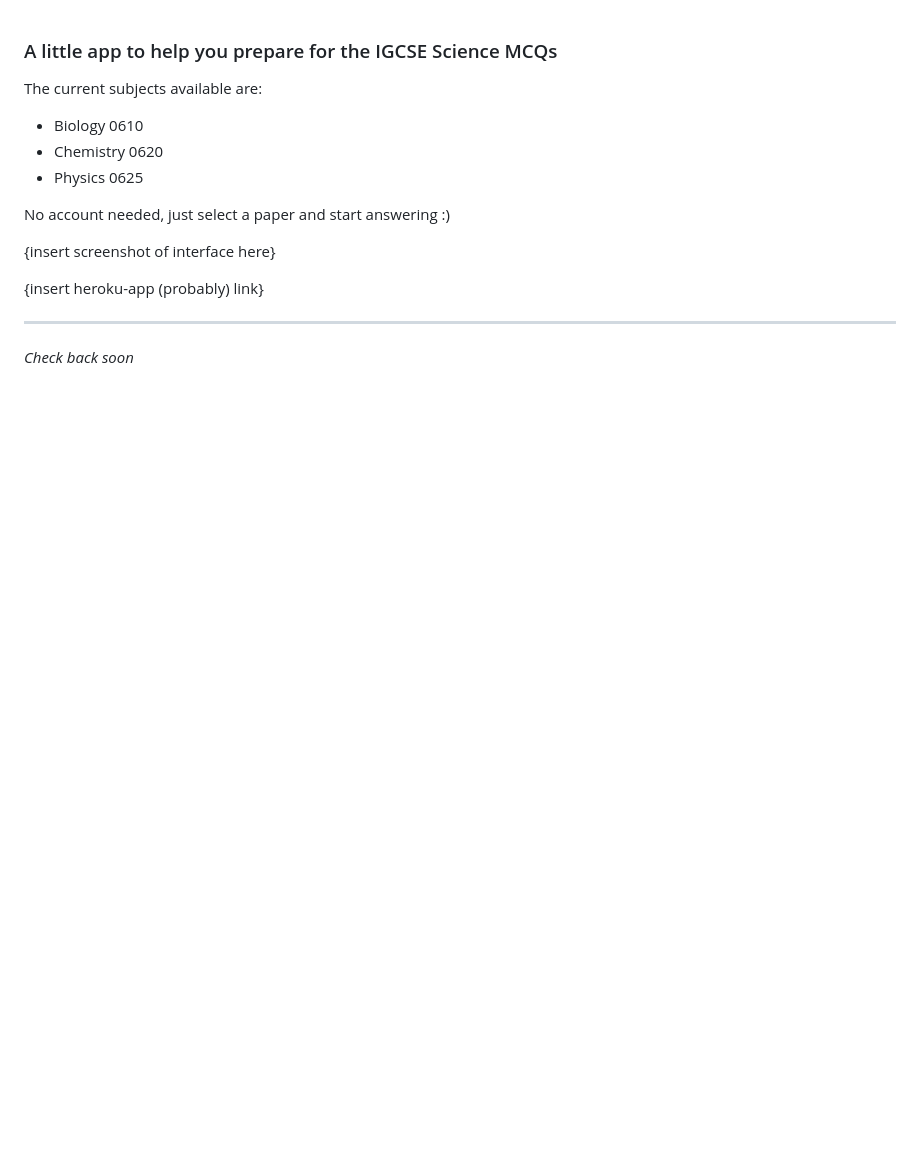
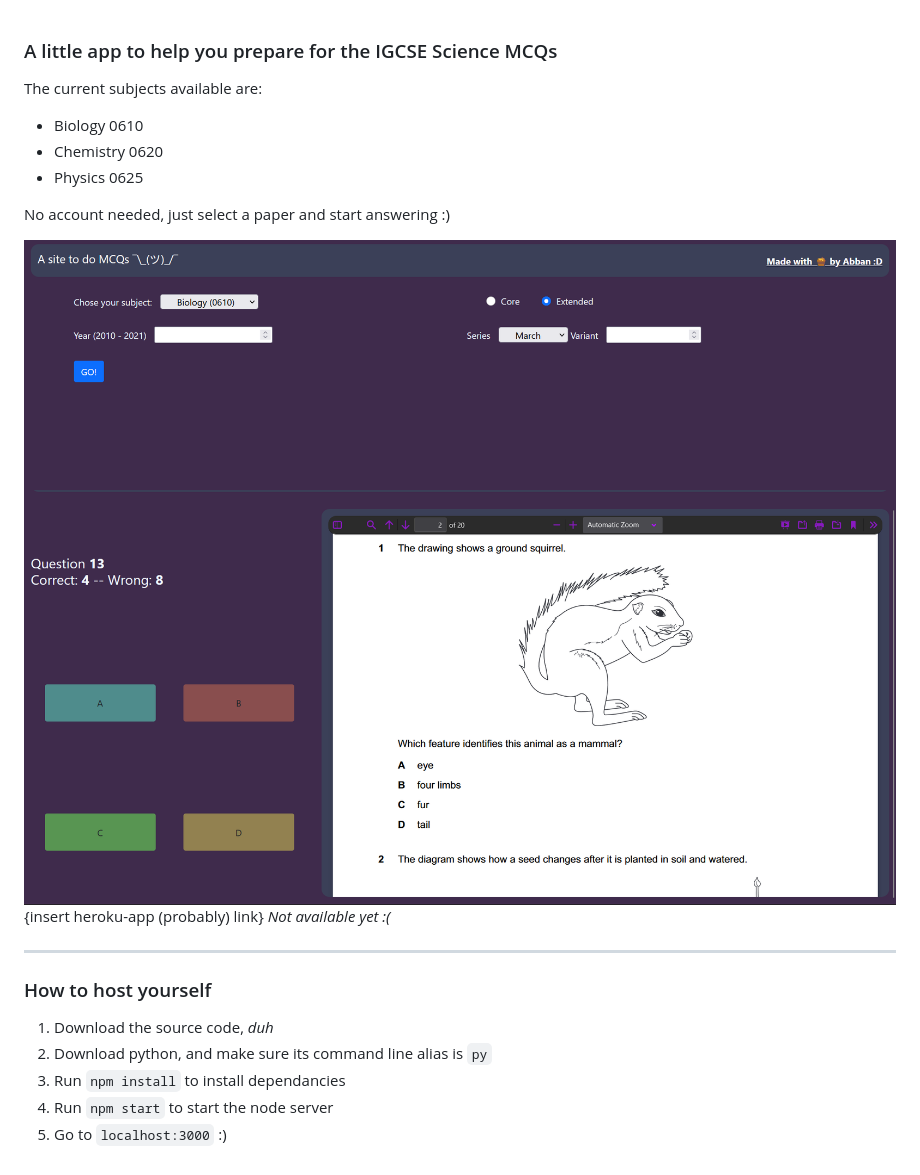
Before and after one commit to Abban-Fahim/MCQ, a Markdown page: README.md, the part around the change. Drawn GitHub-style; pictures changed too: screenshot1.png (added), screenshot2.png (added); blank space fills up the shorter version.

```diff
--- a/README.md
+++ b/README.md
@@ -6,9 +6,14 @@ The current subjects available are:
 
 No account needed, just select a paper and start answering :)
 
-{insert screenshot of interface here}
-
-{insert heroku-app (probably) link}
+![Interface screenshot](screenshot1.png "hover over second one lol")
+![Yet another interface screenshot](screenshot2.png "haha amazing scores ik")
+{insert heroku-app (probably) link} *Not available yet :(*
 
 ---
-*Check back soon*
+### How to host yourself
+1. Download the source code, *duh*
+2. Download python, and make sure its command line alias is `py`
+3. Run `npm install` to install dependancies
+4. Run `npm start` to start the node server
+5. Go to `localhost:3000` :)
```
Also changed, not shown: 5 other files.
